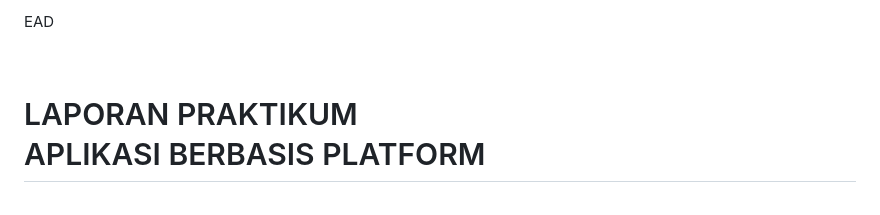
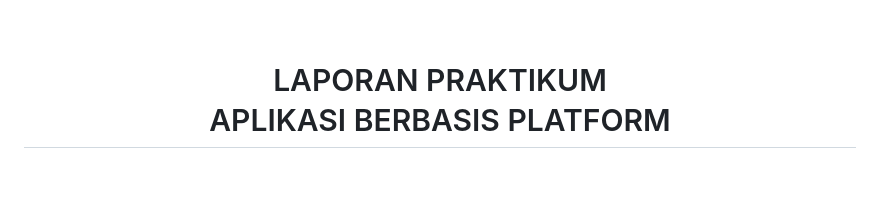
Before and after one commit to Aplikasi-Berbasis-Platform-S1IF-11-05/modul-2, a Markdown page: 2311102108_RafiMulya_modul2/README.md, the part around the change. Rendered like a GitHub page.

```diff
--- a/2311102108_RafiMulya_modul2/README.md
+++ b/2311102108_RafiMulya_modul2/README.md
@@ -1,4 +1,4 @@
-EAD<div align="center">
+<div align="center">
   <br />
   <h1>LAPORAN PRAKTIKUM <br> APLIKASI BERBASIS PLATFORM </h1>
   <br />
```
